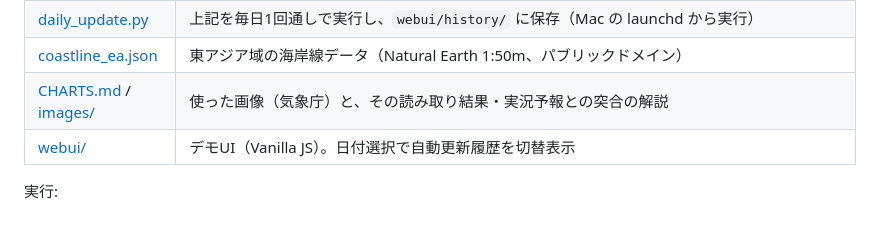
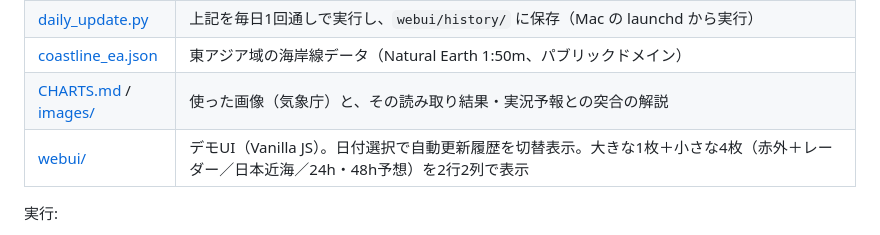
Before and after one commit to masauehr/weather_chart_vlm, a Markdown page: README.md, the part around the change. Drawn GitHub-style.

Commit message:
ドキュメント: 11/11の表示刷新（赤外+レーダー・2行2列）の変更履歴を整理
Co-Authored-By: Claude Sonnet 5.5 <noreply@anthropic.com>

```diff
--- a/README.md
+++ b/README.md
@@ -62,7 +62,7 @@ Mac での手動実行は `bash daily_update_local.sh`、GitHub での手動実
 | [daily_update.py](daily_update.py) | 上記を毎日1回通しで実行し、`webui/history/` に保存（Mac の launchd から実行） |
 | [coastline_ea.json](coastline_ea.json) | 東アジア域の海岸線データ（Natural Earth 1:50m、パブリックドメイン） |
 | [CHARTS.md](CHARTS.md) / [images/](images/) | 使った画像（気象庁）と、その読み取り結果・実況予報との突合の解説 |
-| [webui/](webui/) | デモUI（Vanilla JS）。日付選択で自動更新履歴を切替表示 |
+| [webui/](webui/) | デモUI（Vanilla JS）。日付選択で自動更新履歴を切替表示。大きな1枚＋小さな4枚（赤外＋レーダー／日本近海／24h・48h予想）を2行2列で表示 |
 
 実行:
 - 当日1事例: `python fetch_chart.py` → `python vlm_read.py data/<対象時刻UTC>` → `python validate.py data/<対象時刻UTC>/vlm_output_api.json data/<対象時刻UTC>`
```
Also changed, not shown: MANUAL.md (+9 -11 lines).
